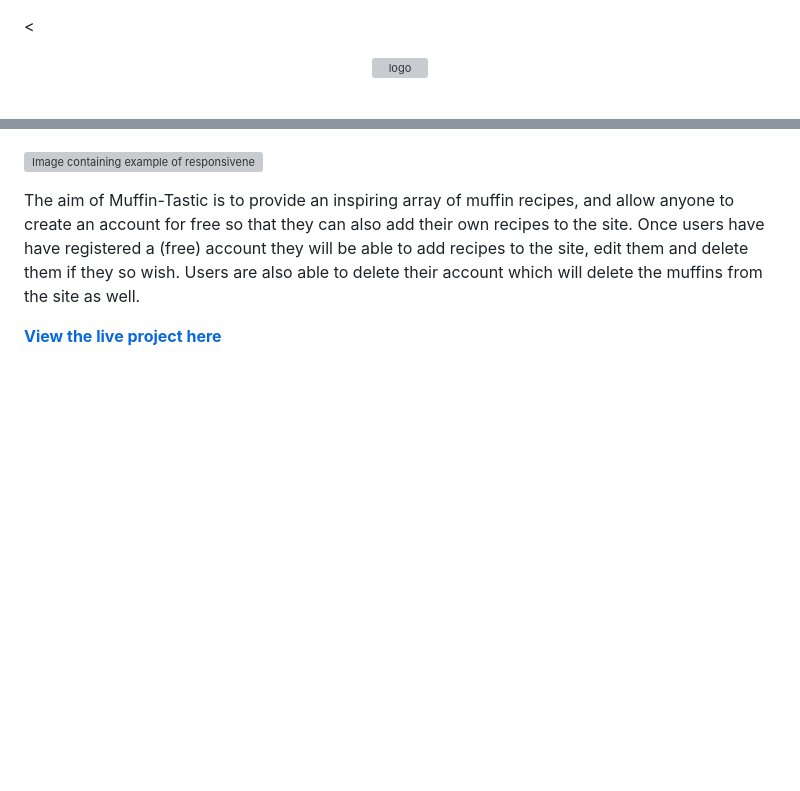
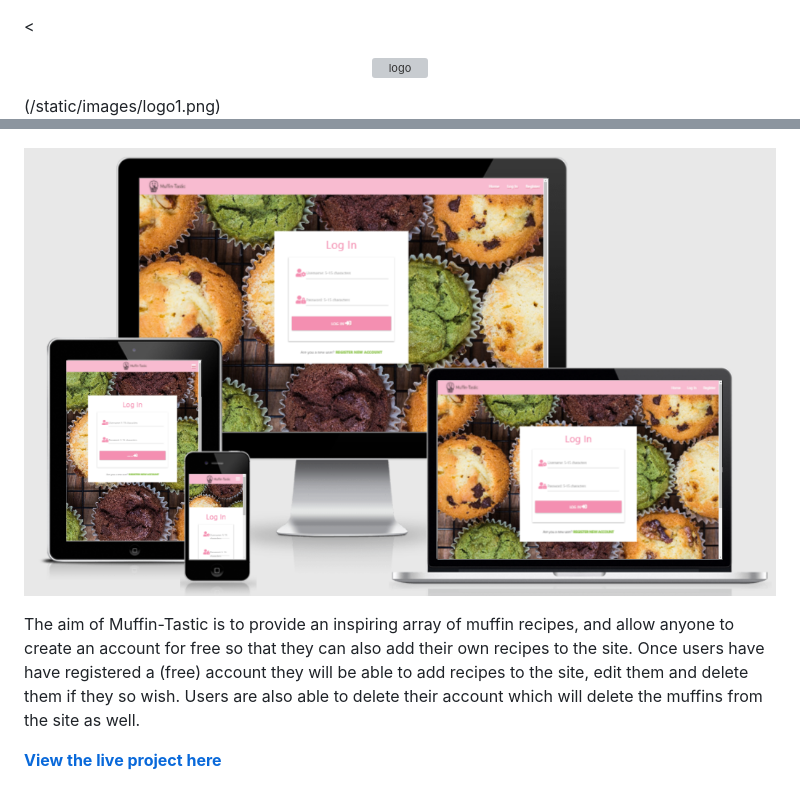
Before and after one commit to maxnyla/muffin-tastic, a Markdown page: README.md, 2 parts joined by grey strips. GitHub-like rendering; pictures changed too: static/docs/readme/responsive1.png (added); blank space fills up the shorter version; grey boxes are pictures that could not be loaded.

```diff
--- a/README.md
+++ b/README.md
@@ -2,10 +2,11 @@
   <img src="/static/images/logo.1png"
 alt="logo"/>
 </p>
+(/static/images/logo1.png)
 
 ![Image containing example of responsiveness within several screens](/static/docs/readme/responsive.png)
 
-![Image containing example of responsiveness within several screens](/static/docs/readme/responsive2.png)
+![Image containing example of responsiveness within several screens](/static/docs/readme/responsive1.png)
 
 
 The aim of Muffin-Tastic is to provide an inspiring array of muffin recipes, and allow anyone to create an account for free so that they can also add their
```
